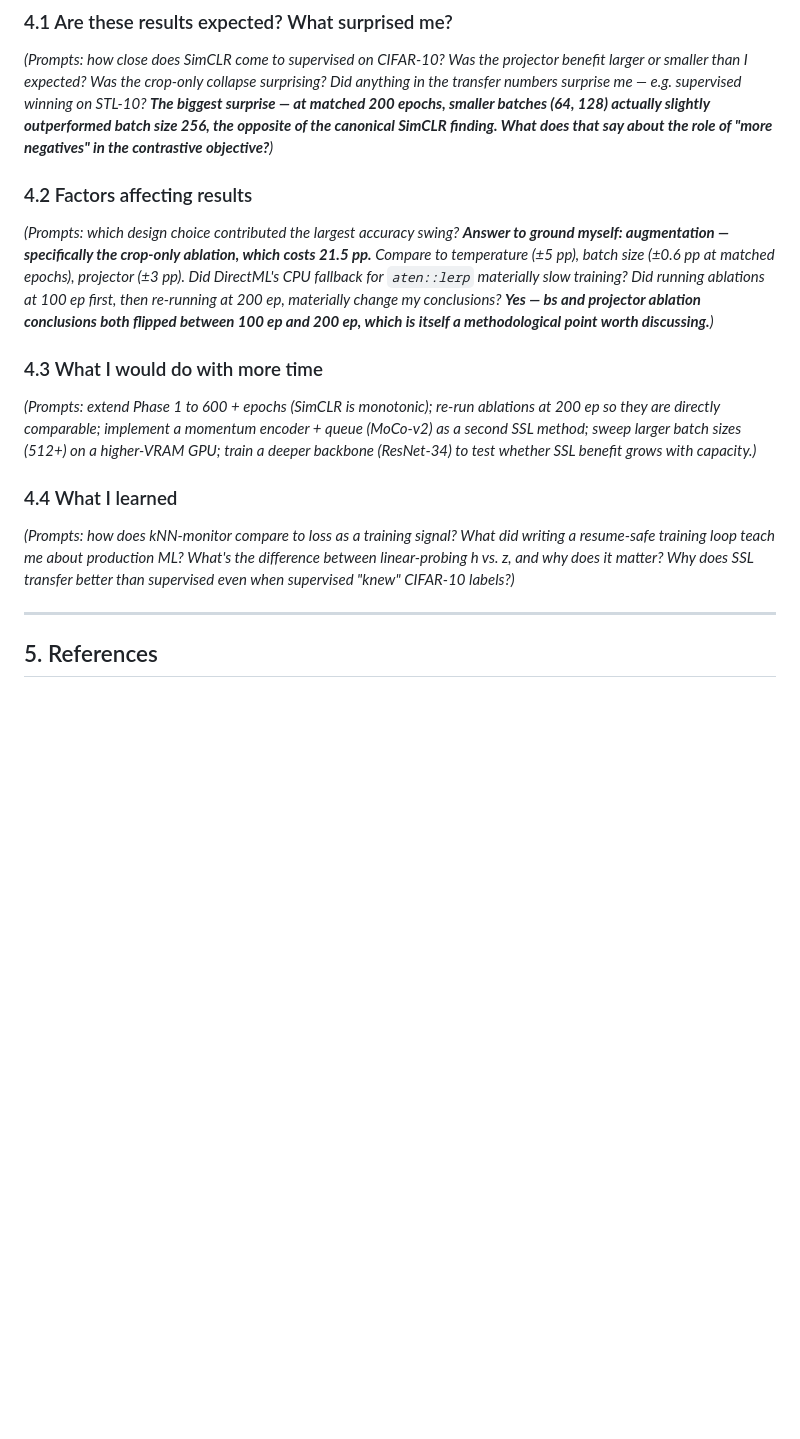
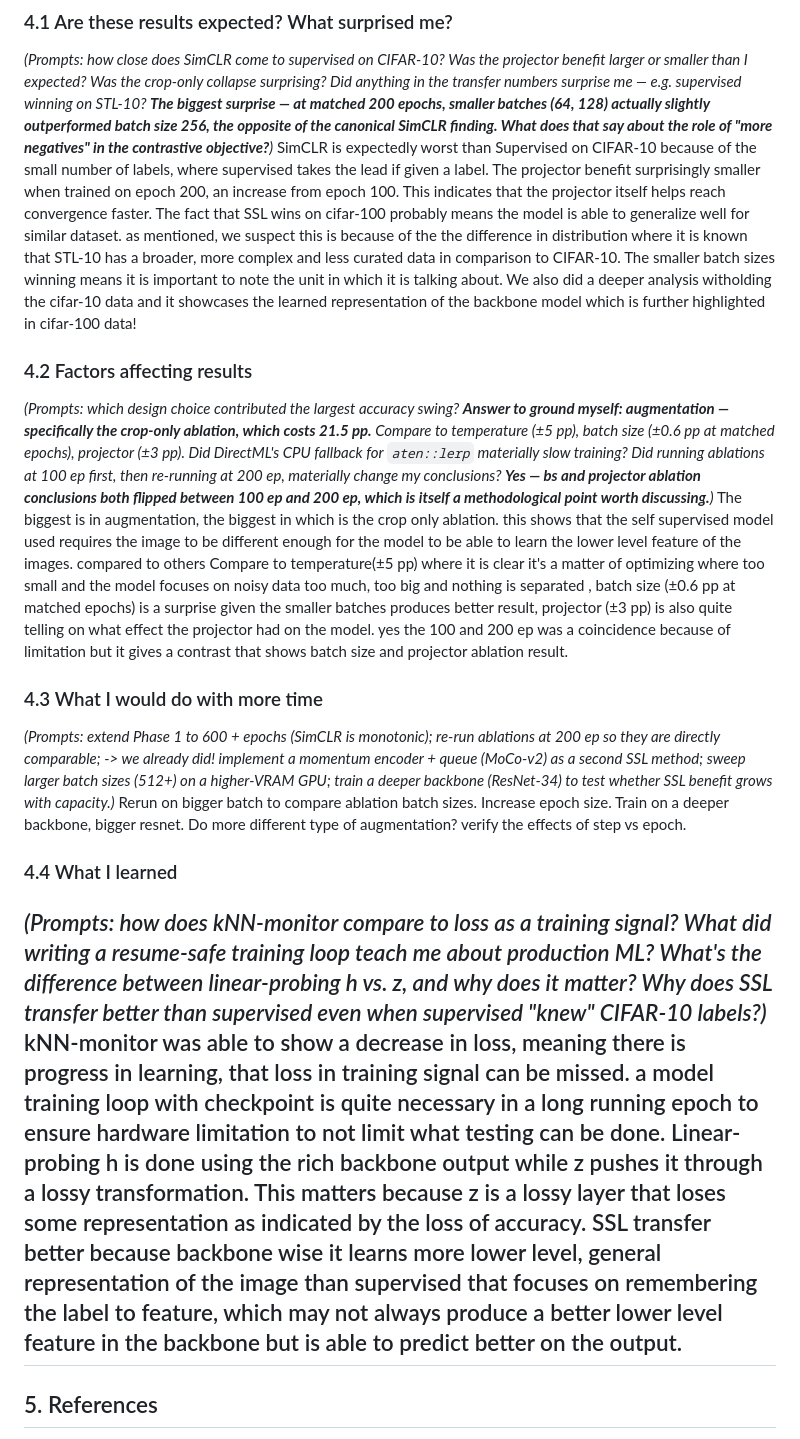
Before and after one commit to Ashurali/SelfSupervisedAIHW2, a Markdown page: report.md, the part around one of its changes. Rendered like a GitHub page; blank space fills up the shorter version.

```diff
--- a/report.md
+++ b/report.md
@@ -507,7 +511,7 @@ surprise — at matched 200 epochs, smaller batches (64, 128) actually
 slightly *outperformed* batch size 256, the opposite of the
 canonical SimCLR finding. What does that say about the role of
 "more negatives" in the contrastive objective?**)*
-
+SimCLR is expectedly worst than Supervised on CIFAR-10 because of the small number of labels, where supervised takes the lead if given a label. The projector benefit surprisingly smaller when trained on epoch 200, an increase from epoch 100. This indicates that the projector itself helps reach convergence faster. The fact that SSL wins on cifar-100 probably means the model is able to generalize well for similar dataset. as mentioned, we suspect this is because of the the difference in distribution where it is known that STL-10 has a broader, more complex and less curated data in comparison to CIFAR-10. The smaller batch sizes winning means it is important to note the unit in which it is talking about. We also did a deeper analysis witholding the cifar-10 data and it showcases the learned representation of the backbone model which is further highlighted in cifar-100 data!
 ### 4.2 Factors affecting results
 
 *(Prompts: which design choice contributed the largest accuracy
@@ -519,16 +523,17 @@ training? Did running ablations at 100 ep first, then re-running at
 200 ep, materially change my conclusions? **Yes — bs and projector
 ablation conclusions both flipped between 100 ep and 200 ep, which
 is itself a methodological point worth discussing.**)*
+The biggest is in augmentation, the biggest in which is the crop only ablation. this shows that the self supervised model used requires the image to be different enough for the model to be able to learn the lower level feature of the images. compared to others Compare to temperature(±5 pp) where it is clear it's a matter of optimizing where too small and the model focuses on noisy data too much, too big and nothing is separated , batch size (±0.6 pp at matched epochs) is a surprise given the smaller batches produces better result, projector (±3 pp) is also quite telling on what effect the projector had on the model. yes the 100 and 200 ep was a coincidence because of limitation but it gives a contrast that shows batch size and projector ablation result.
 
 ### 4.3 What I would do with more time
 
 *(Prompts: extend Phase 1 to 600 + epochs (SimCLR is monotonic);
-re-run ablations at 200 ep so they are directly comparable;
+re-run ablations at 200 ep so they are directly comparable; -> we already did!
 implement a momentum encoder + queue (MoCo-v2) as a second SSL
 method; sweep larger batch sizes (512+) on a higher-VRAM GPU; train
 a deeper backbone (ResNet-34) to test whether SSL benefit grows
 with capacity.)*
-
+Rerun on bigger batch to compare ablation batch sizes. Increase epoch size. Train on a deeper backbone, bigger resnet. Do more different type of augmentation? verify the effects of step vs epoch.
 ### 4.4 What I learned
 
 *(Prompts: how does kNN-monitor compare to loss as a training signal?
@@ -536,7 +541,10 @@ What did writing a resume-safe training loop teach me about
 production ML? What's the difference between linear-probing *h* vs.
 *z*, and why does it matter? Why does SSL transfer better than
 supervised even when supervised "knew" CIFAR-10 labels?)*
-
+kNN-monitor was able to show a decrease in loss, meaning there is progress in learning, that loss in training signal can be missed.
+a model training loop with checkpoint is quite necessary in a long running epoch to ensure hardware limitation to not limit what testing can be done.
+Linear-probing h is done using the rich backbone output while z pushes it through a lossy transformation. This matters because z is a lossy layer that loses some representation as indicated by the loss of accuracy.
+SSL transfer better because backbone wise it learns more lower level, general representation of the image than supervised that focuses on remembering the label to feature, which may not always produce a better lower level feature in the backbone but is able to predict better on the output.
 ---
 
 ## 5. References
```
Also changed, not shown: other parts of report.md (+62 -1 lines).
